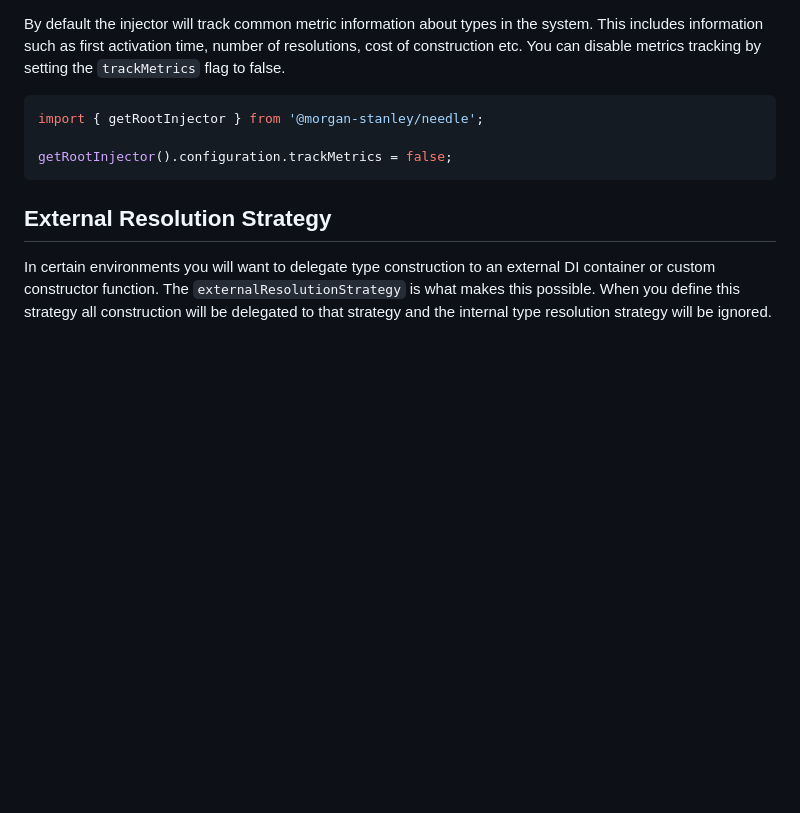
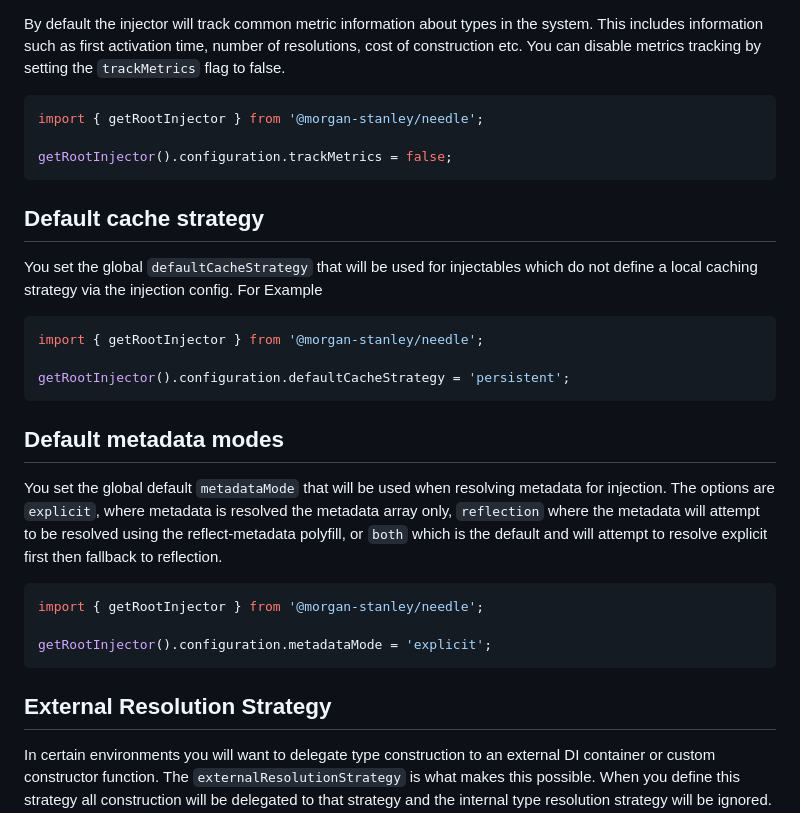
Before and after one commit to morganstanley/needle, a Markdown page: readme.md, the part around one of its changes. Drawn GitHub-style; blank space fills up the shorter version.

Commit message:
Add docs around changes to global configuration

````diff
--- a/readme.md
+++ b/readme.md
@@ -1090,6 +1092,26 @@ import { getRootInjector } from '@morgan-stanley/needle';
 getRootInjector().configuration.trackMetrics = false;
 ```
 
+## Default cache strategy
+
+You set the global `defaultCacheStrategy` that will be used for injectables which do not define a local caching strategy via the injection config. For Example
+
+```typescript
+import { getRootInjector } from '@morgan-stanley/needle';
+
+getRootInjector().configuration.defaultCacheStrategy = 'persistent';
+```
+
+## Default metadata modes
+
+You set the global default `metadataMode` that will be used when resolving metadata for injection. The options are `explicit`, where metadata is resolved the metadata array only, `reflection` where the metadata will attempt to be resolved using the reflect-metadata polyfill, or `both` which is the default and will attempt to resolve explicit first then fallback to reflection.
+
+```typescript
+import { getRootInjector } from '@morgan-stanley/needle';
+
+getRootInjector().configuration.metadataMode = 'explicit';
+```
+
 ## External Resolution Strategy
 
 In certain environments you will want to delegate type construction to an external DI container or custom constructor function. The `externalResolutionStrategy` is what makes this possible. When you define this strategy all construction will be delegated to that strategy and the internal type resolution strategy will be ignored. If however you want to adopt a fallback strategy, first checking your external resolver then falling back to this injector you can achieve this by returning a special value `TYPE_NOT_FOUND` which will signal to needle that it should now attempt to resolve the type as the external one couldn't. This mechanism allows developers to completely control type construction so that they can inject their own pipelines into the process.
````
Also changed, not shown: other parts of readme.md (+5 -3 lines).
